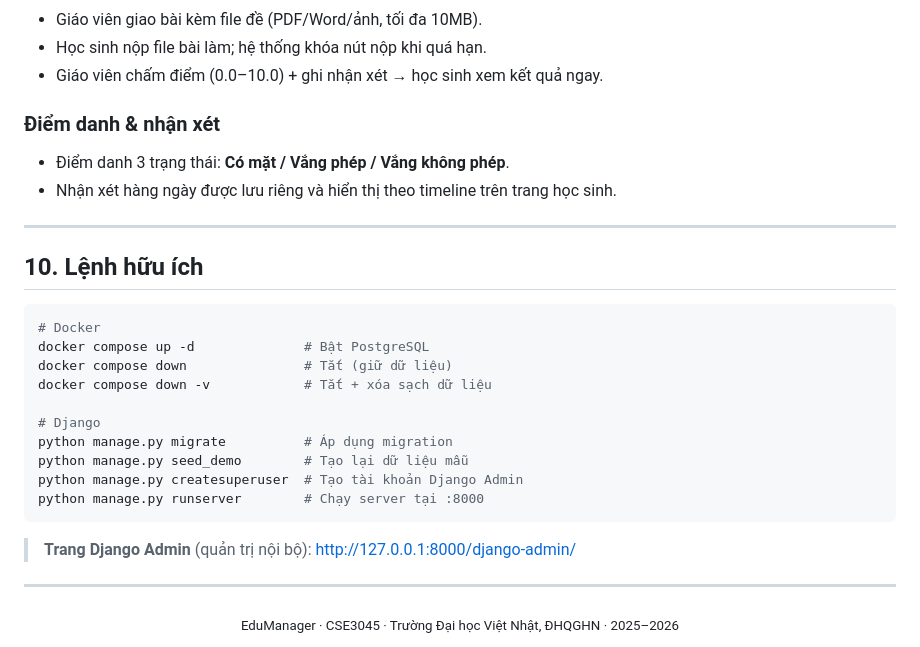
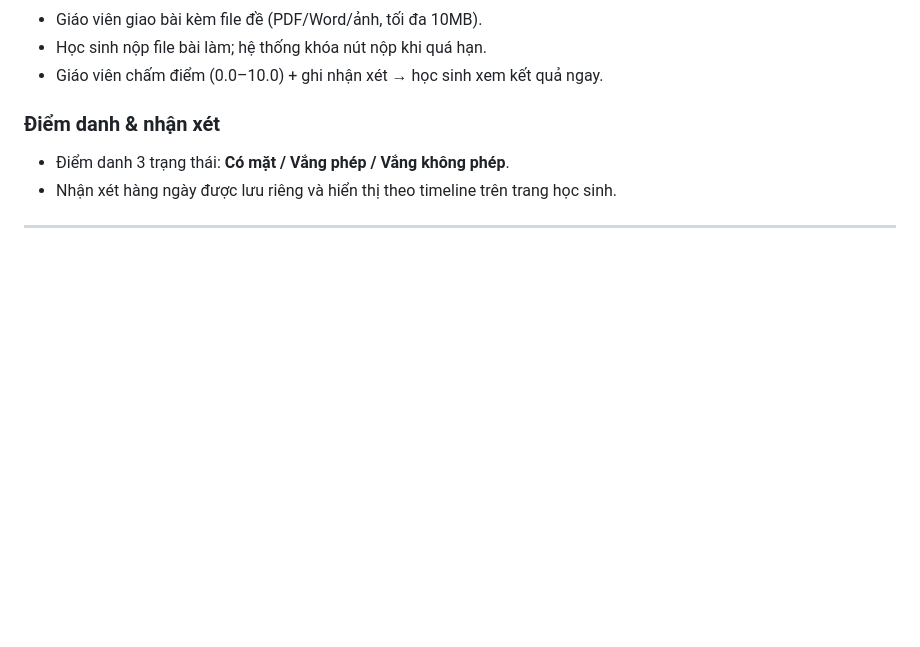
Before and after one commit to ExtraSe7ent/Classroom-Management-System, a Markdown page: README.md, the part around the change. GitHub-like rendering; blank space fills up the shorter version.

````diff
--- a/README.md
+++ b/README.md
@@ -345,25 +345,4 @@ Student
 
 ---
 
-## 10. Lệnh hữu ích
-
-```bash
-# Docker
-docker compose up -d              # Bật PostgreSQL
-docker compose down               # Tắt (giữ dữ liệu)
-docker compose down -v            # Tắt + xóa sạch dữ liệu
-
-# Django
-python manage.py migrate          # Áp dụng migration
-python manage.py seed_demo        # Tạo lại dữ liệu mẫu
-python manage.py createsuperuser  # Tạo tài khoản Django Admin
-python manage.py runserver        # Chạy server tại :8000
-```
-
-> **Trang Django Admin** (quản trị nội bộ): http://127.0.0.1:8000/django-admin/
-
----
-
-<div align="center">
-<sub>EduManager · CSE3045 · Trường Đại học Việt Nhật, ĐHQGHN · 2025–2026</sub>
 </div>
````
